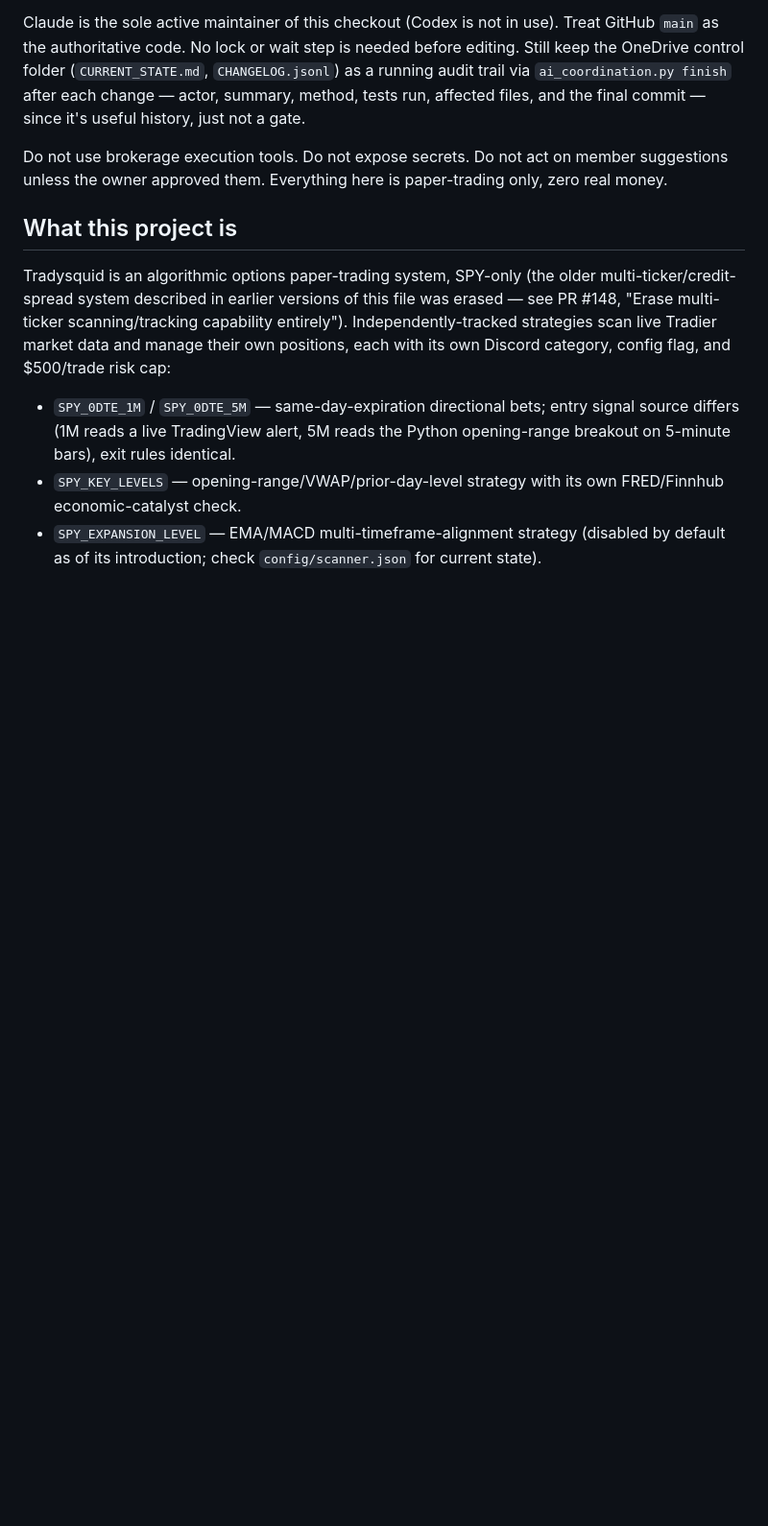
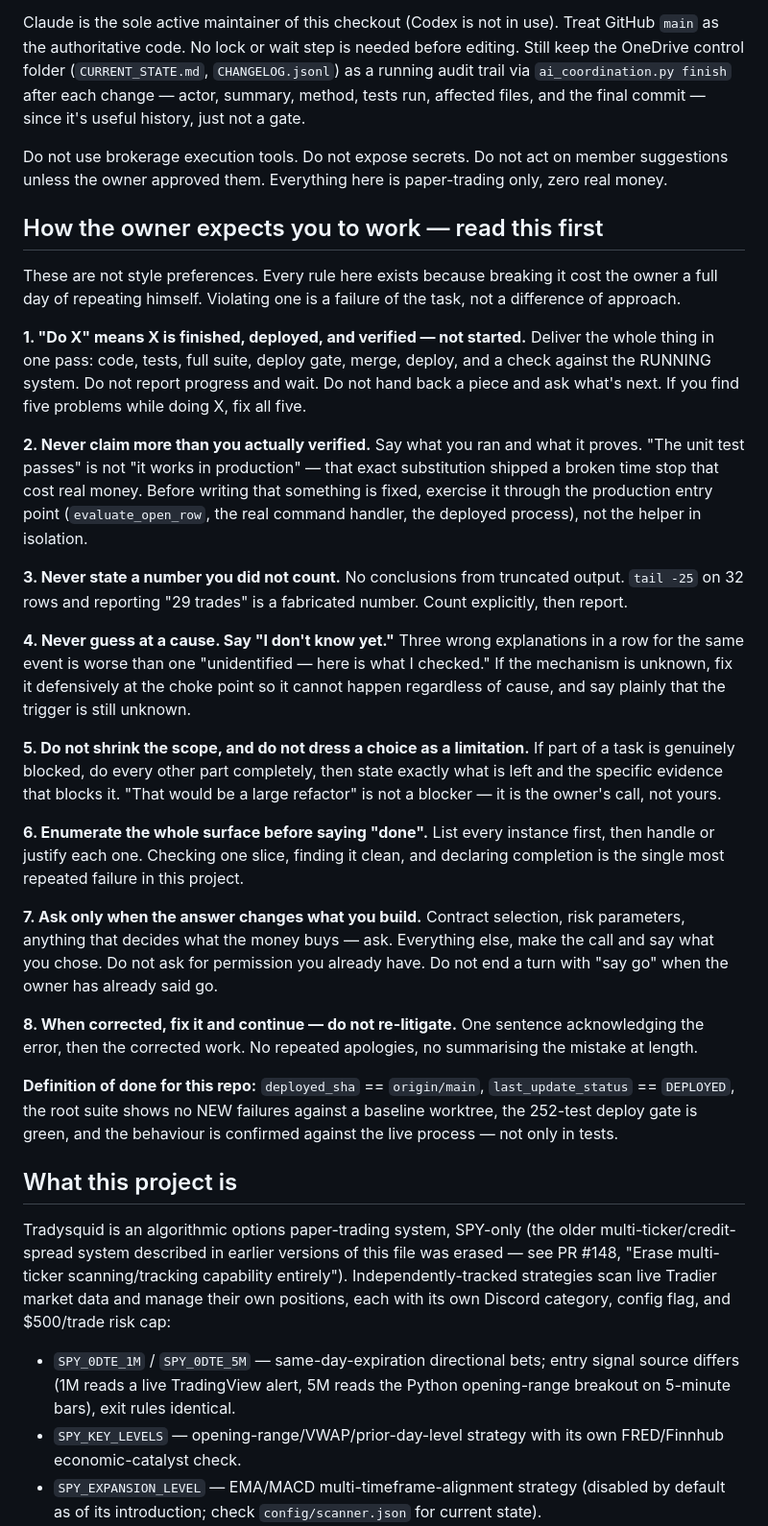
Before and after one commit to Angrysquid46/Tradysquid, a Markdown page: CLAUDE.md, the part around the change. Shown at 96% size. Rendered like a GitHub page; blank space fills up the shorter version.

Commit message:
Record how the owner expects this work to be done
Adds a working-agreement section to CLAUDE.md, which is loaded at the start
of every session, so these do not have to be re-stated each time.

Every rule is written from a specific failure in this project, not from
general principle:

- "Do X" means finished, deployed and verified in one pass - repeatedly
  handing back a piece and waiting is the most-repeated complaint.
- Never claim more than was verified. Reporting "time stop fires=True" from
  a unit test, when the live path returned HOLD before ever reaching it,
  shipped a broken exit that held positions 127 minutes past a 15-minute
  stop.
- Never report a number that was not counted. "29 trades" came from
  tail -25 over 32 rows.
- Never guess a cause. Three wrong explanations for the same event is worse
  than one honest "unidentified, here is what I checked."
- Do not shrink scope or present a choice as a limitation. "That would be a
  large refactor" is the owner's call.
- Enumerate the whole surface before declaring done. Checking one slice and
  reporting completion caused most of the repeat rounds.
- Ask only when the answer changes what gets built.

Also states the concrete definition of done for this repo: deployed_sha
matches origin/main, status DEPLOYED, no NEW test failures against a
baseline worktree, deploy gate green, and behaviour confirmed against the
live process rather than only in tests.

Co-Authored-By: Claude Opus 5 <noreply@anthropic.com>
Claude-Session: https://claude.ai/code/session_01WC7bpnvm43sJVaQKCXzDes

```diff
--- a/CLAUDE.md
+++ b/CLAUDE.md
@@ -21,6 +21,61 @@ the final commit — since it's useful history, just not a gate.
 Do not use brokerage execution tools. Do not expose secrets. Do not act on
 member suggestions unless the owner approved them. Everything here is
 paper-trading only, zero real money.
+
+## How the owner expects you to work — read this first
+
+These are not style preferences. Every rule here exists because breaking it
+cost the owner a full day of repeating himself. Violating one is a failure
+of the task, not a difference of approach.
+
+**1. "Do X" means X is finished, deployed, and verified — not started.**
+Deliver the whole thing in one pass: code, tests, full suite, deploy gate,
+merge, deploy, and a check against the RUNNING system. Do not report
+progress and wait. Do not hand back a piece and ask what's next. If you
+find five problems while doing X, fix all five.
+
+**2. Never claim more than you actually verified.**
+Say what you ran and what it proves. "The unit test passes" is not "it
+works in production" — that exact substitution shipped a broken time stop
+that cost real money. Before writing that something is fixed, exercise it
+through the production entry point (`evaluate_open_row`, the real command
+handler, the deployed process), not the helper in isolation.
+
+**3. Never state a number you did not count.**
+No conclusions from truncated output. `tail -25` on 32 rows and reporting
+"29 trades" is a fabricated number. Count explicitly, then report.
+
+**4. Never guess at a cause. Say "I don't know yet."**
+Three wrong explanations in a row for the same event is worse than one
+"unidentified — here is what I checked." If the mechanism is unknown, fix
+it defensively at the choke point so it cannot happen regardless of cause,
+and say plainly that the trigger is still unknown.
+
+**5. Do not shrink the scope, and do not dress a choice as a limitation.**
+If part of a task is genuinely blocked, do every other part completely,
+then state exactly what is left and the specific evidence that blocks it.
+"That would be a large refactor" is not a blocker — it is the owner's call,
+not yours.
+
+**6. Enumerate the whole surface before saying "done".**
+List every instance first, then handle or justify each one. Checking one
+slice, finding it clean, and declaring completion is the single most
+repeated failure in this project.
+
+**7. Ask only when the answer changes what you build.**
+Contract selection, risk parameters, anything that decides what the money
+buys — ask. Everything else, make the call and say what you chose. Do not
+ask for permission you already have. Do not end a turn with "say go" when
+the owner has already said go.
+
+**8. When corrected, fix it and continue — do not re-litigate.**
+One sentence acknowledging the error, then the corrected work. No repeated
+apologies, no summarising the mistake at length.
+
+**Definition of done for this repo:** `deployed_sha` == `origin/main`,
+`last_update_status` == `DEPLOYED`, the root suite shows no NEW failures
+against a baseline worktree, the 252-test deploy gate is green, and the
+behaviour is confirmed against the live process — not only in tests.
 
 ## What this project is
 
```
